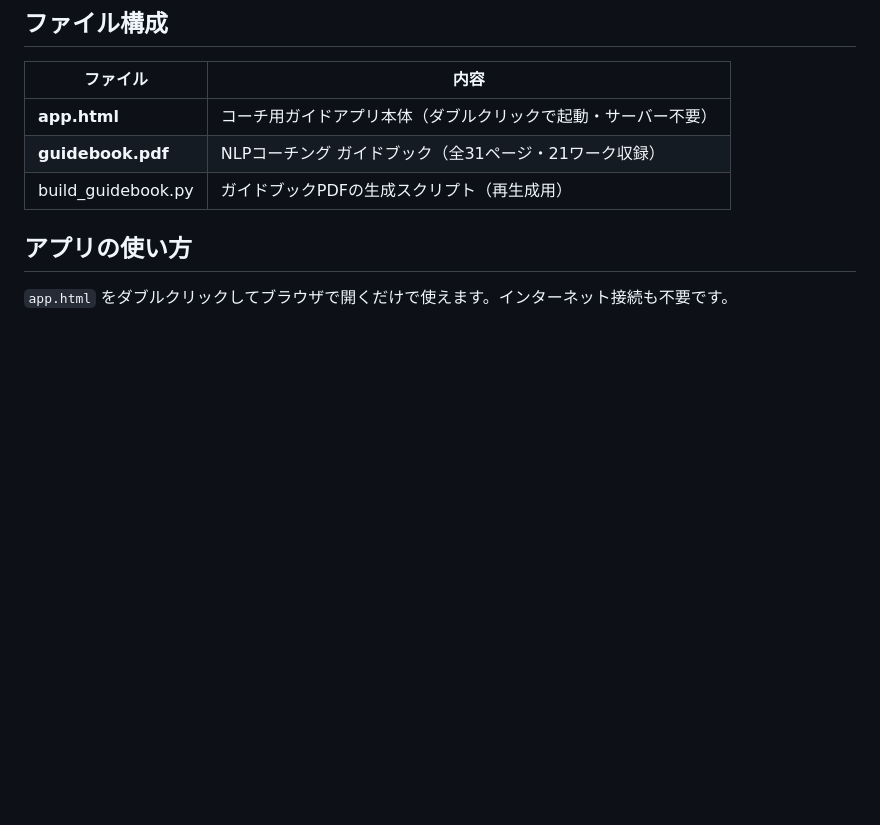
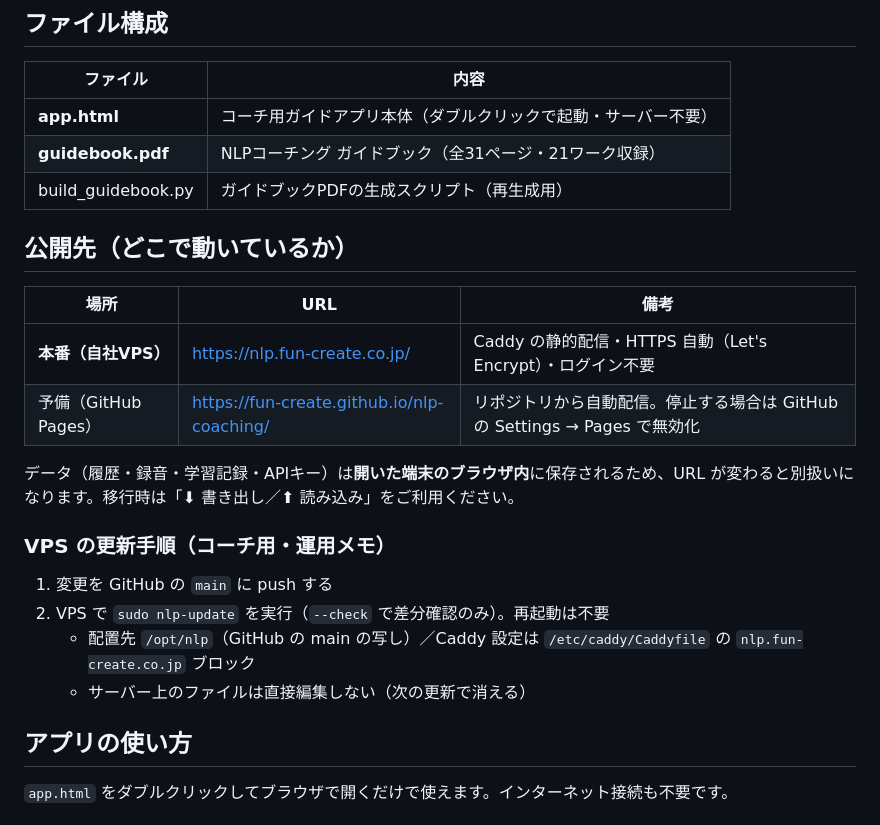
Before and after one commit to fun-create/nlp-coaching, a Markdown page: README.md, the part around the change. Drawn GitHub-style; blank space fills up the shorter version.

Commit message:
Document production hosting on the VPS
Production now runs at https://nlp.fun-create.co.jp (Caddy static
site on the company VPS, deployed from this repo with
`sudo nlp-update`); GitHub Pages remains as a backup.

Co-Authored-By: Claude Fable 5.1 <noreply@anthropic.com>

```diff
--- a/README.md
+++ b/README.md
@@ -9,6 +9,21 @@ NLPコーチングのコーチ用ガイドアプリと、ガイドブックPDF
 | **app.html** | コーチ用ガイドアプリ本体（ダブルクリックで起動・サーバー不要） |
 | **guidebook.pdf** | NLPコーチング ガイドブック（全31ページ・21ワーク収録） |
 | build_guidebook.py | ガイドブックPDFの生成スクリプト（再生成用） |
+
+## 公開先（どこで動いているか）
+
+| 場所 | URL | 備考 |
+|---|---|---|
+| **本番（自社VPS）** | https://nlp.fun-create.co.jp/ | Caddy の静的配信・HTTPS 自動（Let's Encrypt）・ログイン不要 |
+| 予備（GitHub Pages） | https://fun-create.github.io/nlp-coaching/ | リポジトリから自動配信。停止する場合は GitHub の Settings → Pages で無効化 |
+
+データ（履歴・録音・学習記録・APIキー）は**開いた端末のブラウザ内**に保存されるため、URL が変わると別扱いになります。移行時は「⬇ 書き出し／⬆ 読み込み」をご利用ください。
+
+### VPS の更新手順（コーチ用・運用メモ）
+1. 変更を GitHub の `main` に push する
+2. VPS で `sudo nlp-update` を実行（`--check` で差分確認のみ）。再起動は不要
+   - 配置先 `/opt/nlp`（GitHub の main の写し）／Caddy 設定は `/etc/caddy/Caddyfile` の `nlp.fun-create.co.jp` ブロック
+   - サーバー上のファイルは直接編集しない（次の更新で消える）
 
 ## アプリの使い方
 
```
